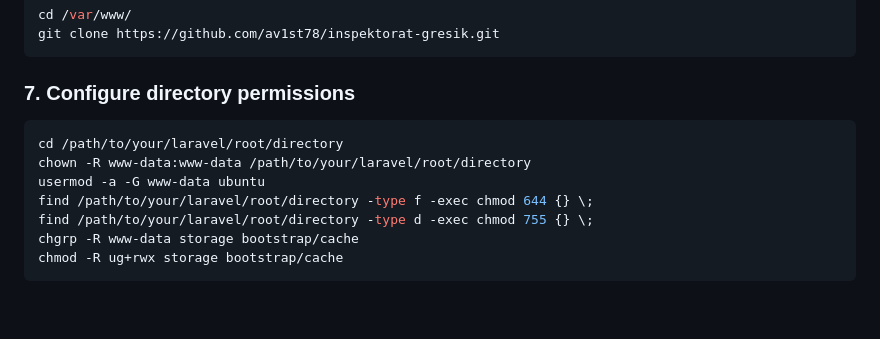
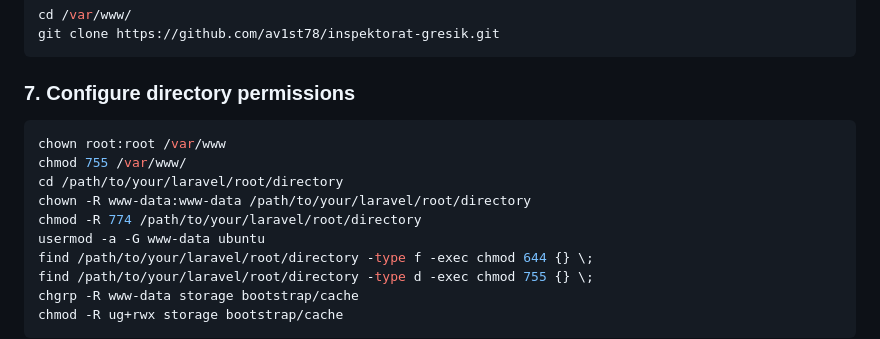
Before and after one commit to moktavizen/inspektorat-laravel, a Markdown page: README.md, the part around the change. GitHub-like rendering; blank space fills up the shorter version.

Commit message:
add permissions for composer on readmd

````diff
--- a/README.md
+++ b/README.md
@@ -120,8 +120,11 @@ git clone https://github.com/av1st78/inspektorat-gresik.git
 ### 7. Configure directory permissions
 
 ```bash
+chown root:root /var/www
+chmod 755 /var/www/
 cd /path/to/your/laravel/root/directory
 chown -R www-data:www-data /path/to/your/laravel/root/directory
+chmod -R 774 /path/to/your/laravel/root/directory
 usermod -a -G www-data ubuntu
 find /path/to/your/laravel/root/directory -type f -exec chmod 644 {} \;
 find /path/to/your/laravel/root/directory -type d -exec chmod 755 {} \;
````
